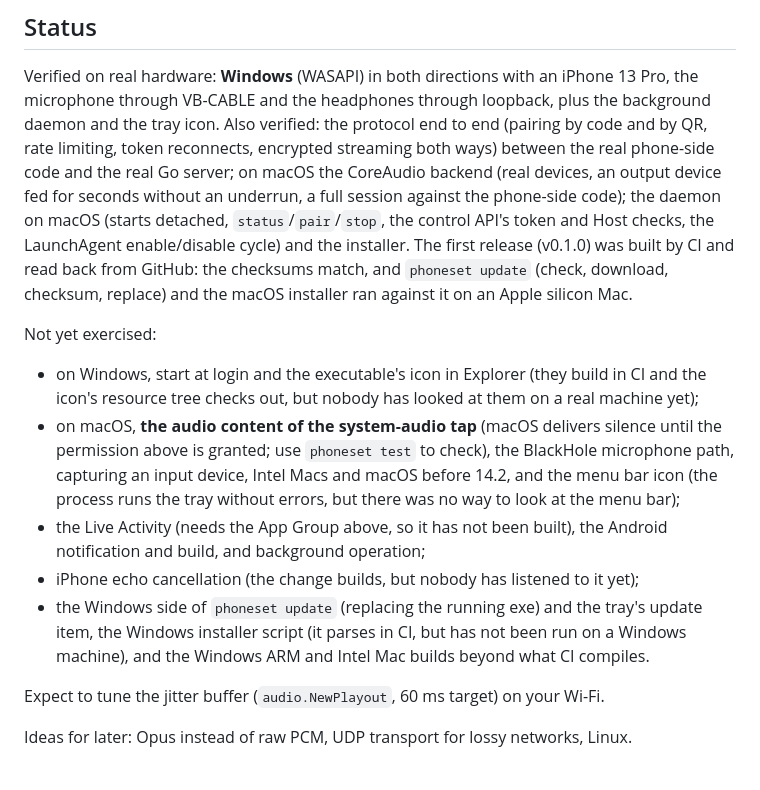
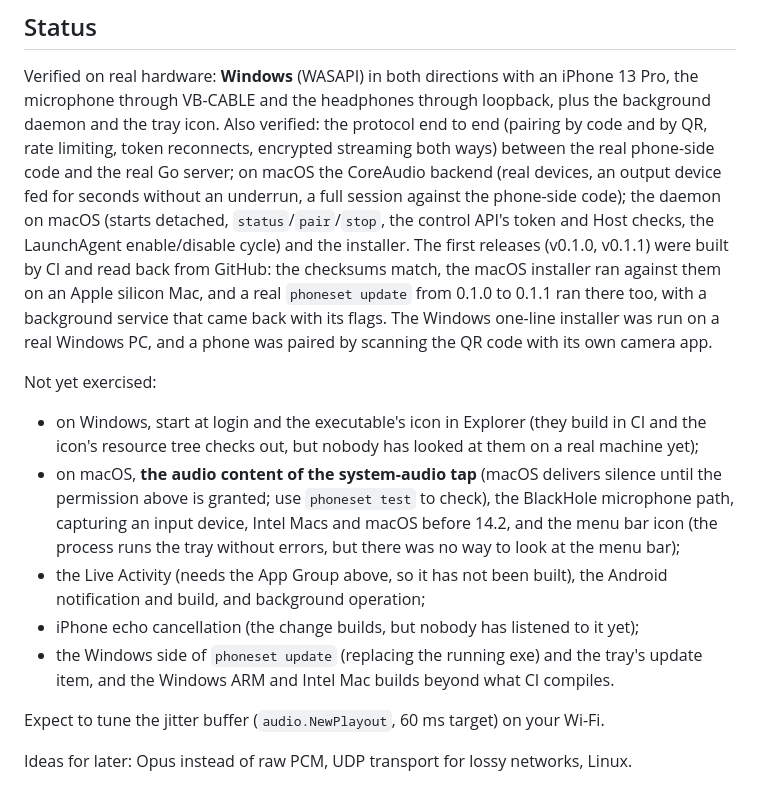
Before and after one commit to mehmetraufoguz/phoneset, a Markdown page: README.md, the part around the change. Drawn GitHub-style.

Commit message:
docs: record the Windows installer and camera pairing as verified
The Windows one-line installer was run on a real Windows PC with v0.1.1, and a phone was paired by scanning the QR code with its own camera app. Status also covers the real 0.1.0 to 0.1.1 update on a Mac, and the not-yet-exercised list drops the installer.

Co-Authored-By: Claude Sonnet 5.5 <noreply@anthropic.com>

```diff
--- a/README.md
+++ b/README.md
@@ -283,8 +283,10 @@ between the real phone-side code and the real Go server; on macOS the CoreAudio
 devices, an output device fed for seconds without an underrun, a full session against the
 phone-side code); the daemon on macOS (starts detached, `status`/`pair`/`stop`, the control API's
 token and Host checks, the LaunchAgent enable/disable cycle) and the installer.
-The first release (v0.1.0) was built by CI and read back from GitHub: the checksums match, and `phoneset update`
-(check, download, checksum, replace) and the macOS installer ran against it on an Apple silicon Mac.
+The first releases (v0.1.0, v0.1.1) were built by CI and read back from GitHub: the checksums match, the macOS
+installer ran against them on an Apple silicon Mac, and a real `phoneset update` from 0.1.0 to 0.1.1 ran there
+too, with a background service that came back with its flags. The Windows one-line installer was run on a real
+Windows PC, and a phone was paired by scanning the QR code with its own camera app.
 
 Not yet exercised:
 
@@ -297,9 +299,8 @@ Not yet exercised:
 - the Live Activity (needs the App Group above, so it has not been built), the Android notification
   and build, and background operation;
 - iPhone echo cancellation (the change builds, but nobody has listened to it yet);
-- the Windows side of `phoneset update` (replacing the running exe) and the tray's update item, the Windows
-  installer script (it parses in CI, but has not been run on a Windows machine), and the Windows ARM and Intel
-  Mac builds beyond what CI compiles.
+- the Windows side of `phoneset update` (replacing the running exe) and the tray's update item, and the
+  Windows ARM and Intel Mac builds beyond what CI compiles.
 
 Expect to tune the jitter buffer (`audio.NewPlayout`, 60 ms target) on your Wi-Fi.
 
```
